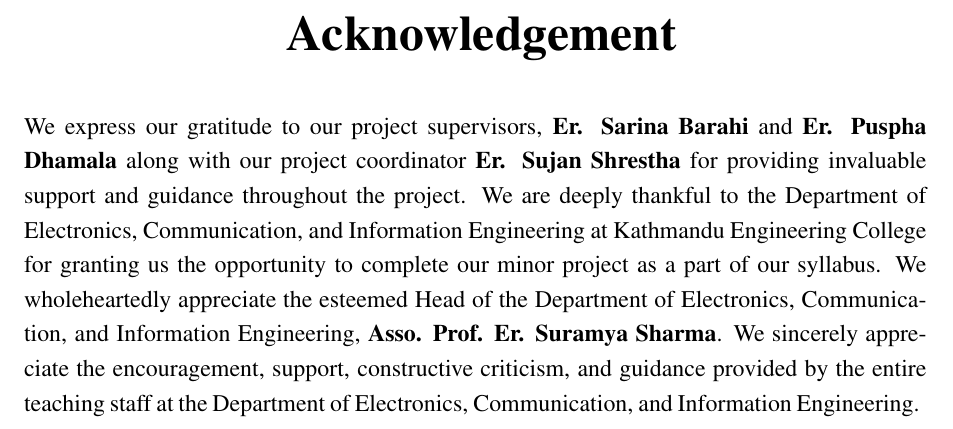
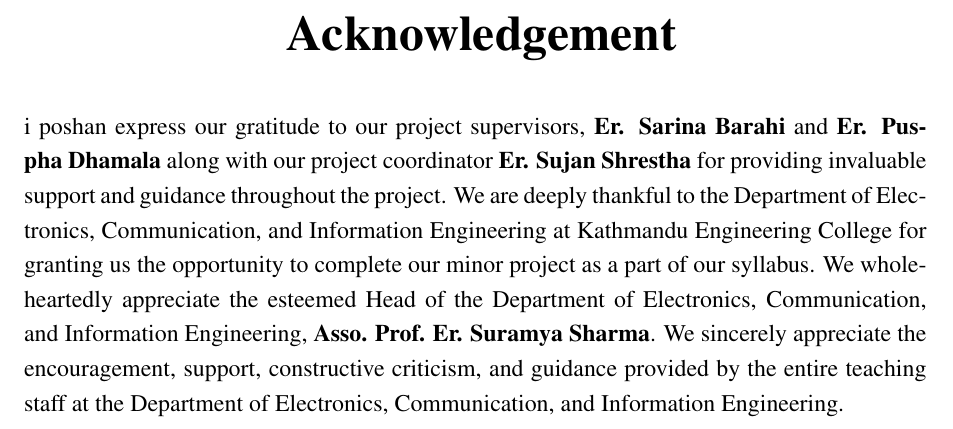
Before and after one commit to heisenbergsandip/major-project-report, a LaTeX thesis (main.tex, which reads acknowledgement.tex): part of page 2 of 28, cut so that both start at the same text. Compiled offline with pdfLaTeX.

Commit message:
Your message about the changes

```diff
--- a/acknowledgement.tex
+++ b/acknowledgement.tex
@@ -1 +1 @@
-We express our gratitude to our project supervisors, \textbf{Er. Sarina Barahi} and \textbf{Er. Puspha Dhamala} along with our project coordinator\textbf{ Er. Sujan Shrestha} for providing invaluable support and guidance throughout the project. We are deeply thankful to the Department of Electronics, Communication, and Information Engineering at Kathmandu Engineering College for granting us the opportunity to complete our minor project as a part of our syllabus. We wholeheartedly appreciate the esteemed Head of the Department of Electronics, Communication, and Information Engineering, \textbf{Asso. Prof. Er. Suramya Sharma}. We sincerely appreciate the encouragement, support, constructive criticism, and guidance provided by the entire teaching staff at the Department of Electronics, Communication, and Information Engineering.
+i poshan  express our gratitude to our project supervisors, \textbf{Er. Sarina Barahi} and \textbf{Er. Puspha Dhamala} along with our project coordinator\textbf{ Er. Sujan Shrestha} for providing invaluable support and guidance throughout the project. We are deeply thankful to the Department of Electronics, Communication, and Information Engineering at Kathmandu Engineering College for granting us the opportunity to complete our minor project as a part of our syllabus. We wholeheartedly appreciate the esteemed Head of the Department of Electronics, Communication, and Information Engineering, \textbf{Asso. Prof. Er. Suramya Sharma}. We sincerely appreciate the encouragement, support, constructive criticism, and guidance provided by the entire teaching staff at the Department of Electronics, Communication, and Information Engineering.
```
Also changed, not shown: main.pdf, 1 other file.
